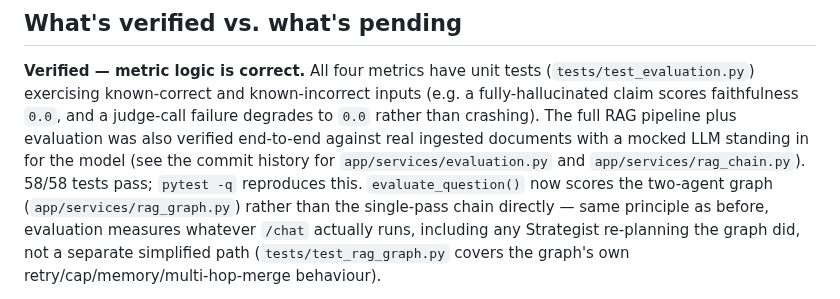
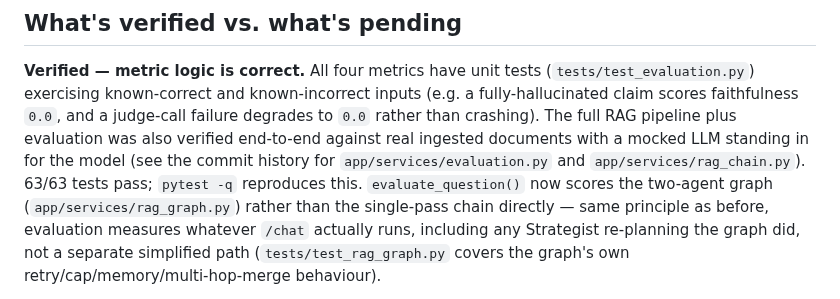
Before and after one commit to vishnu0529/enterprise-rag-assistant, a Markdown page: docs/EVALUATION.md, the part around the change. Rendered like a GitHub page.

```diff
--- a/docs/EVALUATION.md
+++ b/docs/EVALUATION.md
@@ -16,7 +16,7 @@ judge-call failure degrades to `0.0` rather than crashing). The full RAG
 pipeline plus evaluation was also verified end-to-end against real ingested
 documents with a mocked LLM standing in for the model (see the commit
 history for `app/services/evaluation.py` and `app/services/rag_chain.py`).
-58/58 tests pass; `pytest -q` reproduces this. `evaluate_question()` now
+63/63 tests pass; `pytest -q` reproduces this. `evaluate_question()` now
 scores the two-agent graph (`app/services/rag_graph.py`) rather than the
 single-pass chain directly — same principle as before, evaluation measures
 whatever `/chat` actually runs, including any Strategist re-planning the
```
Also changed, not shown: README.md (+9 -4 lines), docs/ARCHITECTURE.md (+2 -0 lines), docs/graph.png (added), 5 other files.
